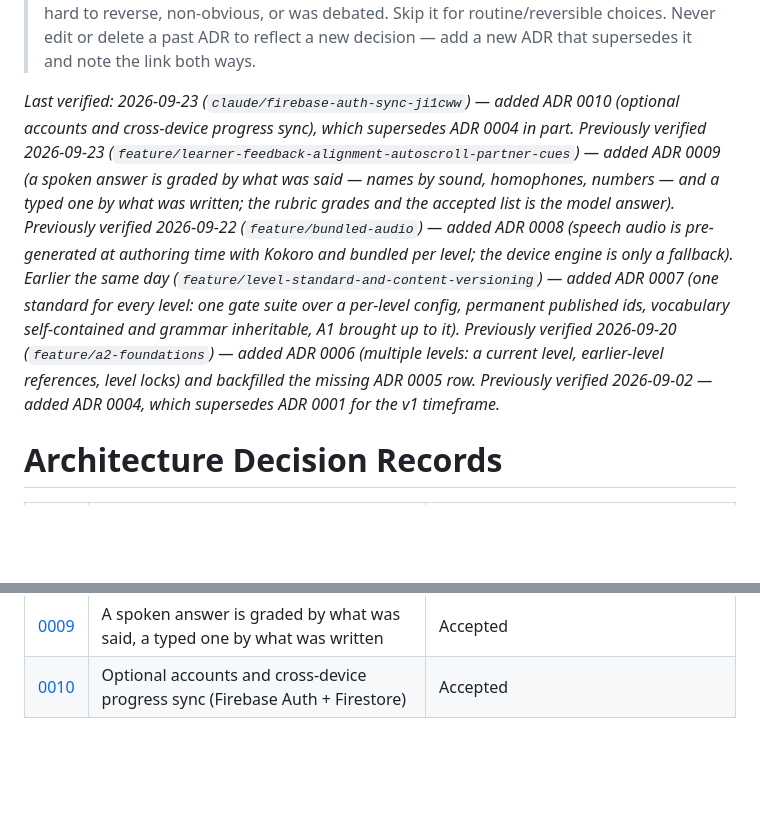
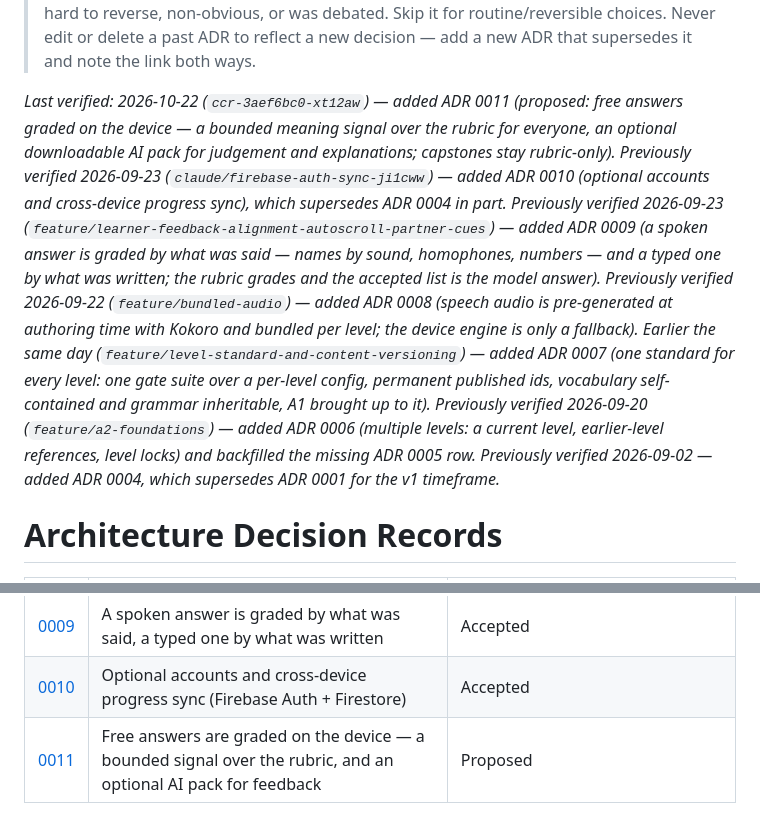
Before and after one commit to ArkanYahya/Mohingo, a Markdown page: docs/adr/README.md, 2 parts joined by grey strips. Drawn GitHub-style; blank space fills up the shorter version.

```diff
--- a/docs/adr/README.md
+++ b/docs/adr/README.md
@@ -1,7 +1,7 @@
 > **What this folder is:** One short record per significant decision — what was decided, what alternatives were considered, and why. This is the project's *governance* trail: it stops the same debate from being silently re-litigated in a future session.
 > **How to use it:** Copy [0000-template.md](0000-template.md) to `NNNN-short-title.md` (next sequential number) whenever a decision is hard to reverse, non-obvious, or was debated. Skip it for routine/reversible choices. Never edit or delete a past ADR to reflect a new decision — add a new ADR that supersedes it and note the link both ways.
 
-_Last verified: 2026-09-23 (`claude/firebase-auth-sync-ji1cww`) — added ADR 0010 (optional accounts and cross-device progress sync), which supersedes ADR 0004 in part. Previously verified 2026-09-23 (`feature/learner-feedback-alignment-autoscroll-partner-cues`) — added ADR 0009 (a spoken answer is graded by what was said — names by sound, homophones, numbers — and a typed one by what was written; the rubric grades and the accepted list is the model answer). Previously verified 2026-09-22 (`feature/bundled-audio`) — added ADR 0008 (speech audio is pre-generated at authoring time with Kokoro and bundled per level; the device engine is only a fallback). Earlier the same day (`feature/level-standard-and-content-versioning`) — added ADR 0007 (one standard for every level: one gate suite over a per-level config, permanent published ids, vocabulary self-contained and grammar inheritable, A1 brought up to it). Previously verified 2026-09-20 (`feature/a2-foundations`) — added ADR 0006 (multiple levels: a current level, earlier-level references, level locks) and backfilled the missing ADR 0005 row. Previously verified 2026-09-02 — added ADR 0004, which supersedes ADR 0001 for the v1 timeframe._
+_Last verified: 2026-10-22 (`ccr-3aef6bc0-xt12aw`) — added ADR 0011 (proposed: free answers graded on the device — a bounded meaning signal over the rubric for everyone, an optional downloadable AI pack for judgement and explanations; capstones stay rubric-only). Previously verified 2026-09-23 (`claude/firebase-auth-sync-ji1cww`) — added ADR 0010 (optional accounts and cross-device progress sync), which supersedes ADR 0004 in part. Previously verified 2026-09-23 (`feature/learner-feedback-alignment-autoscroll-partner-cues`) — added ADR 0009 (a spoken answer is graded by what was said — names by sound, homophones, numbers — and a typed one by what was written; the rubric grades and the accepted list is the model answer). Previously verified 2026-09-22 (`feature/bundled-audio`) — added ADR 0008 (speech audio is pre-generated at authoring time with Kokoro and bundled per level; the device engine is only a fallback). Earlier the same day (`feature/level-standard-and-content-versioning`) — added ADR 0007 (one standard for every level: one gate suite over a per-level config, permanent published ids, vocabulary self-contained and grammar inheritable, A1 brought up to it). Previously verified 2026-09-20 (`feature/a2-foundations`) — added ADR 0006 (multiple levels: a current level, earlier-level references, level locks) and backfilled the missing ADR 0005 row. Previously verified 2026-09-02 — added ADR 0004, which supersedes ADR 0001 for the v1 timeframe._
 
 # Architecture Decision Records
 
@@ -17,3 +17,4 @@ _Last verified: 2026-09-23 (`claude/firebase-auth-sync-ji1cww`) — added ADR 00
 | [0008](0008-bundled-pre-generated-speech-audio.md) | Speech audio is pre-generated at authoring time and bundled, not synthesized on the device | Accepted |
 | [0009](0009-spoken-answers-graded-by-sound.md) | A spoken answer is graded by what was said, a typed one by what was written | Accepted |
 | [0010](0010-optional-accounts-and-progress-sync.md) | Optional accounts and cross-device progress sync (Firebase Auth + Firestore) | Accepted |
+| [0011](0011-on-device-ai-for-free-answers.md) | Free answers are graded on the device — a bounded signal over the rubric, and an optional AI pack for feedback | Proposed |
```
Also changed, not shown: docs/adr/0011-on-device-ai-for-free-answers.md (added, +44 -0 lines), 1 other file.
